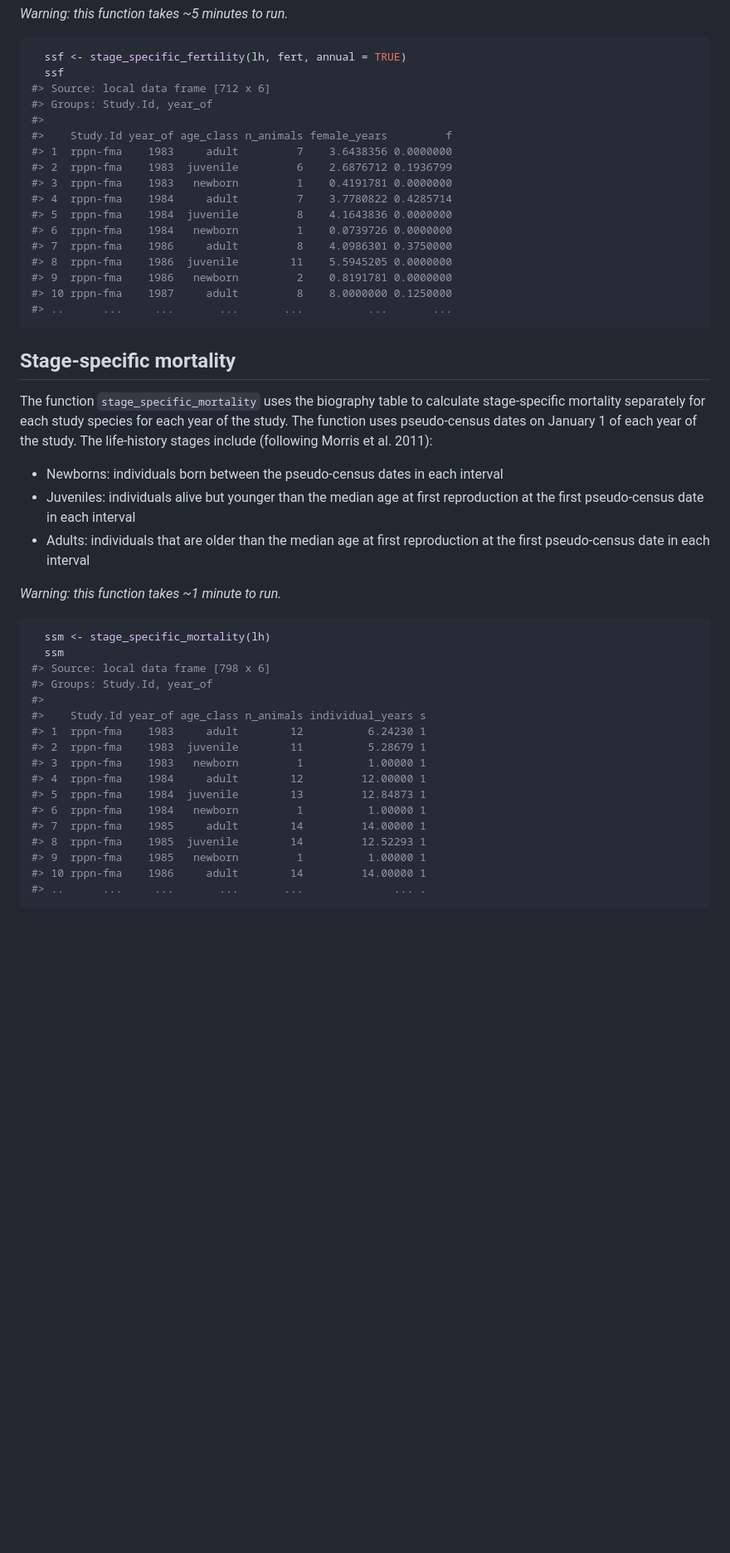
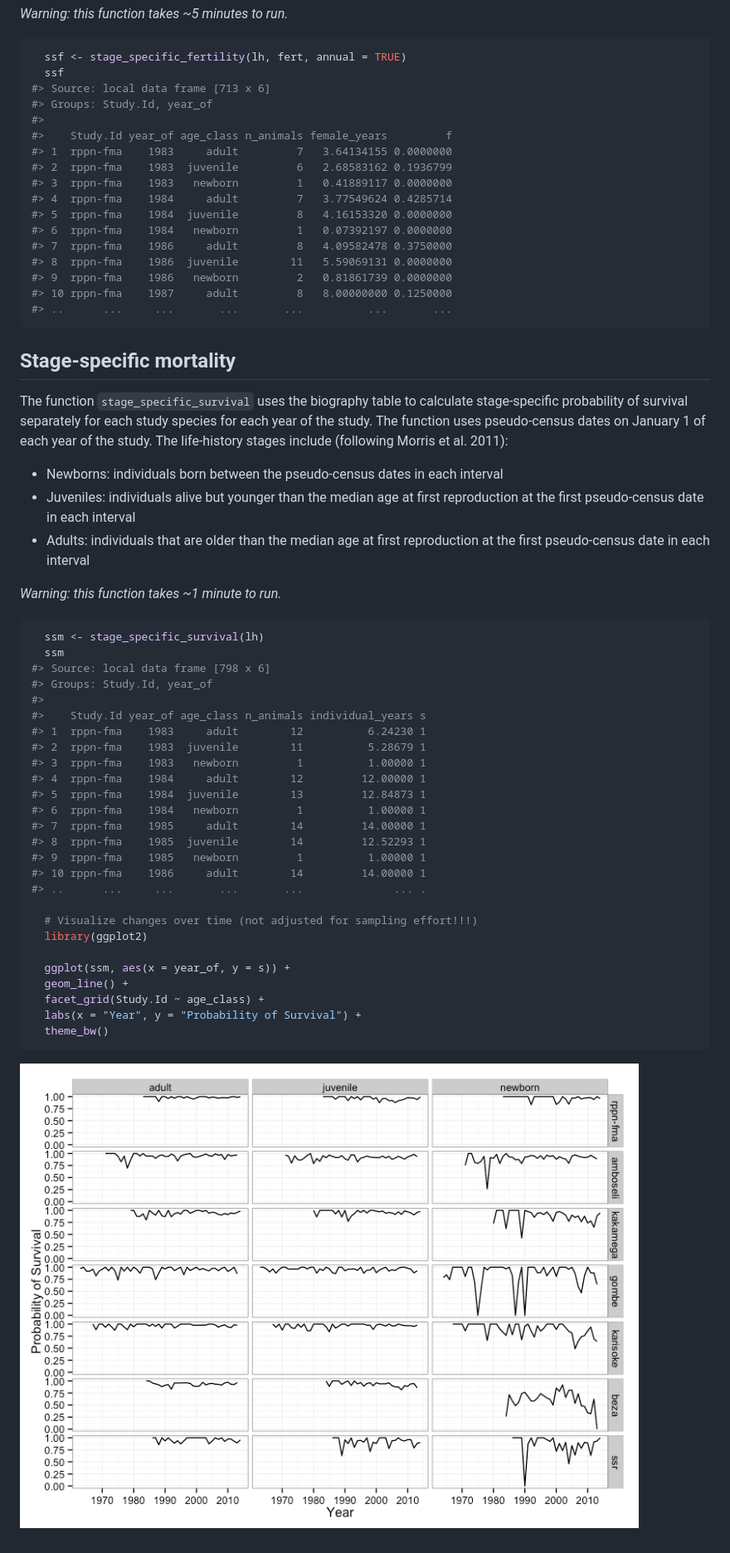
Before and after one commit to camposfa/plhdbR, a Markdown page: vignettes/VitalRates.md, the part around the change printed below. Shown: that part at 83% size. Drawn GitHub-style; pictures changed too: vignettes/Vitals-unnamed-chunk-6-1.png (added); blank space fills up the shorter version.

Commit message:
Updated vignette

````diff
--- a/vignettes/VitalRates.md
+++ b/vignettes/VitalRates.md
@@ -83,27 +83,27 @@ The optional logical argument `annual` determines whether fertilities are calcul
 ``` r
   ssf <- stage_specific_fertility(lh, fert, annual = TRUE)
   ssf
-#> Source: local data frame [712 x 6]
+#> Source: local data frame [713 x 6]
 #> Groups: Study.Id, year_of
 #>
 #>    Study.Id year_of age_class n_animals female_years         f
-#> 1  rppn-fma    1983     adult         7    3.6438356 0.0000000
-#> 2  rppn-fma    1983  juvenile         6    2.6876712 0.1936799
-#> 3  rppn-fma    1983   newborn         1    0.4191781 0.0000000
-#> 4  rppn-fma    1984     adult         7    3.7780822 0.4285714
-#> 5  rppn-fma    1984  juvenile         8    4.1643836 0.0000000
-#> 6  rppn-fma    1984   newborn         1    0.0739726 0.0000000
-#> 7  rppn-fma    1986     adult         8    4.0986301 0.3750000
-#> 8  rppn-fma    1986  juvenile        11    5.5945205 0.0000000
-#> 9  rppn-fma    1986   newborn         2    0.8191781 0.0000000
-#> 10 rppn-fma    1987     adult         8    8.0000000 0.1250000
+#> 1  rppn-fma    1983     adult         7   3.64134155 0.0000000
+#> 2  rppn-fma    1983  juvenile         6   2.68583162 0.1936799
+#> 3  rppn-fma    1983   newborn         1   0.41889117 0.0000000
+#> 4  rppn-fma    1984     adult         7   3.77549624 0.4285714
+#> 5  rppn-fma    1984  juvenile         8   4.16153320 0.0000000
+#> 6  rppn-fma    1984   newborn         1   0.07392197 0.0000000
+#> 7  rppn-fma    1986     adult         8   4.09582478 0.3750000
+#> 8  rppn-fma    1986  juvenile        11   5.59069131 0.0000000
+#> 9  rppn-fma    1986   newborn         2   0.81861739 0.0000000
+#> 10 rppn-fma    1987     adult         8   8.00000000 0.1250000
 #> ..      ...     ...       ...       ...          ...       ...
 ```
 
 Stage-specific mortality
 ------------------------
 
-The function `stage_specific_mortality` uses the biography table to calculate stage-specific mortality separately for each study species for each year of the study. The function uses pseudo-census dates on January 1 of each year of the study. The life-history stages include (following Morris et al. 2011):
+The function `stage_specific_survival` uses the biography table to calculate stage-specific probability of survival separately for each study species for each year of the study. The function uses pseudo-census dates on January 1 of each year of the study. The life-history stages include (following Morris et al. 2011):
 
 -   Newborns: individuals born between the pseudo-census dates in each interval
 -   Juveniles: individuals alive but younger than the median age at first reproduction at the first pseudo-census date in each interval
@@ -112,7 +112,7 @@ The function `stage_specific_mortality` uses the biography table to calculate st
 *Warning: this function takes ~1 minute to run.*
 
 ``` r
-  ssm <- stage_specific_mortality(lh)
+  ssm <- stage_specific_survival(lh)
   ssm
 #> Source: local data frame [798 x 6]
 #> Groups: Study.Id, year_of
@@ -129,4 +129,15 @@ The function `stage_specific_mortality` uses the biography table to calculate st
 #> 9  rppn-fma    1985   newborn         1          1.00000 1
 #> 10 rppn-fma    1986     adult        14         14.00000 1
 #> ..      ...     ...       ...       ...              ... .
+
+  # Visualize changes over time (not adjusted for sampling effort!!!)
+  library(ggplot2)
+
+  ggplot(ssm, aes(x = year_of, y = s)) +
+  geom_line() +
+  facet_grid(Study.Id ~ age_class) +
+  labs(x = "Year", y = "Probability of Survival") +
+  theme_bw()
 ```
+
+![](Vitals-unnamed-chunk-6-1.png)
````
Also changed, not shown: other parts of vignettes/VitalRates.md (+17 -17 lines), 5 other files.
